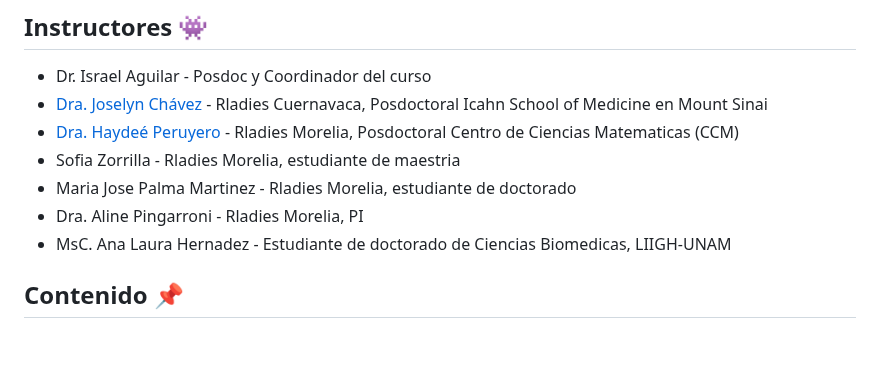
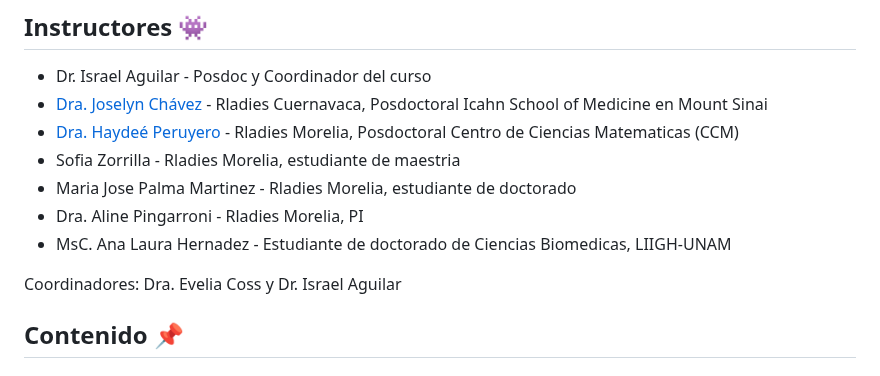
Before and after one commit to EveliaCoss/ViernesBioinfo2024_parte2, a Markdown page: README.md, the part around the change. GitHub-like rendering; blank space fills up the shorter version.

```diff
--- a/README.md
+++ b/README.md
@@ -56,6 +56,9 @@ Se otorgará un diploma a los participantes que cuenten con el **80 % de las asi
 - Dra. Aline Pingarroni - Rladies Morelia, PI
 - MsC. Ana Laura Hernadez - Estudiante de doctorado de Ciencias Biomedicas, LIIGH-UNAM
 
+
+Coordinadores: Dra. Evelia Coss y Dr. Israel Aguilar
+
 ## Contenido 📌
 
 ### Curso: Bases para la inferencia filogenética, construcción, lectura e interpretación de árboles filogenéticos, 27 agosto-26 septiembre 2024
```
